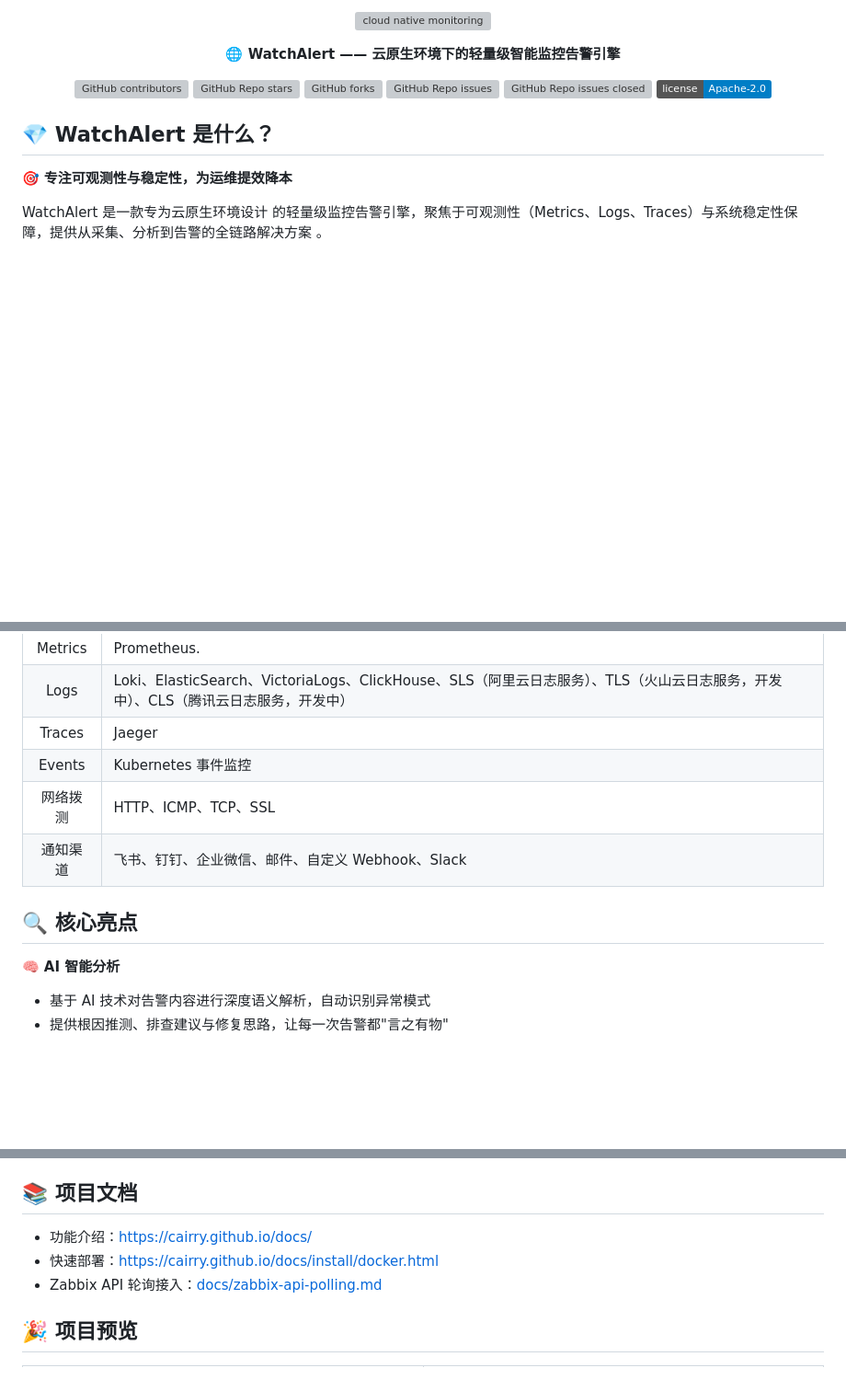
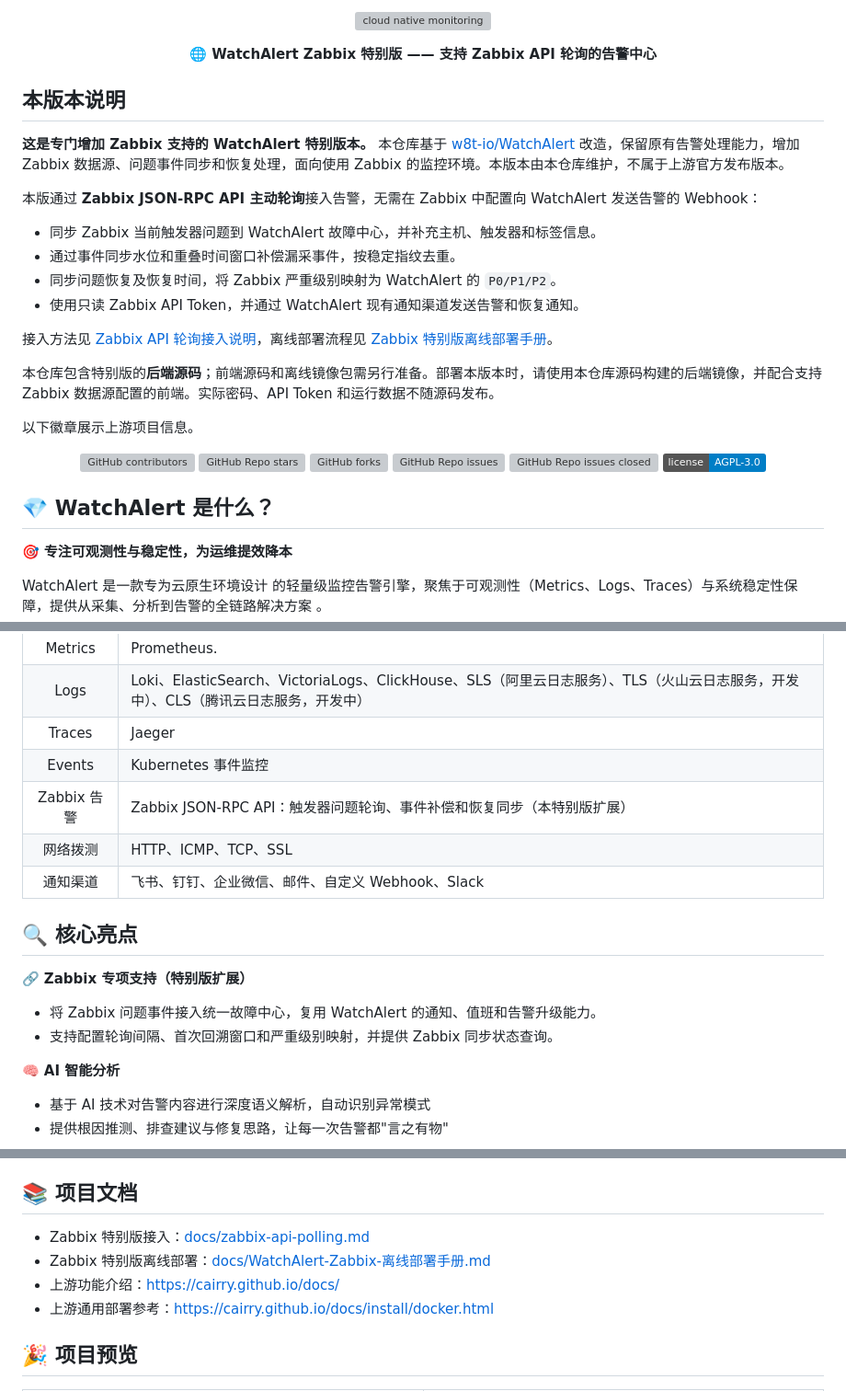
Before and after one commit to rumij/WatchAlert, a Markdown page: README.md, 3 parts joined by grey strips. Shown at 92% size. Drawn GitHub-style; badges without logos; blank space fills up the shorter version; grey boxes are pictures that could not be loaded.

Commit message:
docs: identify WatchAlert as a special Zabbix-supported version

```diff
--- a/README.md
+++ b/README.md
@@ -4,8 +4,25 @@
 </p>
 
 <p align="center">
-  <b>🌐 WatchAlert —— 云原生环境下的轻量级智能监控告警引擎</b>
+  <b>🌐 WatchAlert Zabbix 特别版 —— 支持 Zabbix API 轮询的告警中心</b>
 </p>
+
+## 本版本说明
+
+**这是专门增加 Zabbix 支持的 WatchAlert 特别版本。** 本仓库基于 [w8t-io/WatchAlert](https://github.com/w8t-io/WatchAlert) 改造，保留原有告警处理能力，增加 Zabbix 数据源、问题事件同步和恢复处理，面向使用 Zabbix 的监控环境。本版本由本仓库维护，不属于上游官方发布版本。
+
+本版通过 **Zabbix JSON-RPC API 主动轮询**接入告警，无需在 Zabbix 中配置向 WatchAlert 发送告警的 Webhook：
+
+- 同步 Zabbix 当前触发器问题到 WatchAlert 故障中心，并补充主机、触发器和标签信息。
+- 通过事件同步水位和重叠时间窗口补偿漏采事件，按稳定指纹去重。
+- 同步问题恢复及恢复时间，将 Zabbix 严重级别映射为 WatchAlert 的 `P0/P1/P2`。
+- 使用只读 Zabbix API Token，并通过 WatchAlert 现有通知渠道发送告警和恢复通知。
+
+接入方法见 [Zabbix API 轮询接入说明](docs/zabbix-api-polling.md)，离线部署流程见 [Zabbix 特别版离线部署手册](docs/WatchAlert-Zabbix-离线部署手册.md)。
+
+本仓库包含特别版的**后端源码**；前端源码和离线镜像包需另行准备。部署本版本时，请使用本仓库源码构建的后端镜像，并配合支持 Zabbix 数据源配置的前端。实际密码、API Token 和运行数据不随源码发布。
+
+以下徽章展示上游项目信息。
 
 <p align="center">
 <a href="https://github.com/w8t-io/WatchAlert/graphs/contributors">
@@ -14,7 +31,7 @@
 <img alt="GitHub forks" src="https://img.shields.io/github/forks/w8t-io/WatchAlert">
 <img alt="GitHub Repo issues" src="https://img.shields.io/github/issues/w8t-io/WatchAlert">
 <img alt="GitHub Repo issues closed" src="https://img.shields.io/github/issues-closed/w8t-io/WatchAlert">
-<img alt="License" src="https://img.shields.io/badge/license-Apache--2.0-blue"/>
+<a href="LICENSE"><img alt="License: AGPL-3.0" src="https://img.shields.io/badge/license-AGPL--3.0-blue"/></a>
 
 ## 💎 WatchAlert 是什么？
 🎯 **专注可观测性与稳定性，为运维提效降本**
@@ -35,11 +52,17 @@ WatchAlert 是一款专为云原生环境设计 的轻量级监控告警引擎
 | Logs   | Loki、ElasticSearch、VictoriaLogs、ClickHouse、SLS（阿里云日志服务）、TLS（火山云日志服务，开发中）、CLS（腾讯云日志服务，开发中） |
 | Traces  | Jaeger                                                                                    |
 | Events  | Kubernetes 事件监控                                                                           |
+| Zabbix 告警 | Zabbix JSON-RPC API：触发器问题轮询、事件补偿和恢复同步（本特别版扩展） |
 | 网络拨测 | HTTP、ICMP、TCP、SSL                                                                         |
 | 通知渠道 | 飞书、钉钉、企业微信、邮件、自定义 Webhook、Slack                                                           |
 
 
 ## 🔍 核心亮点
+
+🔗 **Zabbix 专项支持（特别版扩展）**
+
+- 将 Zabbix 问题事件接入统一故障中心，复用 WatchAlert 的通知、值班和告警升级能力。
+- 支持配置轮询间隔、首次回溯窗口和严重级别映射，并提供 Zabbix 同步状态查询。
 
 🧠 **AI 智能分析**
 
@@ -71,9 +94,10 @@ WatchAlert 是一款专为云原生环境设计 的轻量级监控告警引擎
 
 ## 📚 项目文档
 
-- 功能介绍：https://cairry.github.io/docs/
-- 快速部署：https://cairry.github.io/docs/install/docker.html
-- Zabbix API 轮询接入：[docs/zabbix-api-polling.md](docs/zabbix-api-polling.md)
+- Zabbix 特别版接入：[docs/zabbix-api-polling.md](docs/zabbix-api-polling.md)
+- Zabbix 特别版离线部署：[docs/WatchAlert-Zabbix-离线部署手册.md](docs/WatchAlert-Zabbix-离线部署手册.md)
+- 上游功能介绍：https://cairry.github.io/docs/
+- 上游通用部署参考：https://cairry.github.io/docs/install/docker.html
 
 
 ## 🎉 项目预览
```
Also changed, not shown: other parts of README.md (+2 -2 lines).
